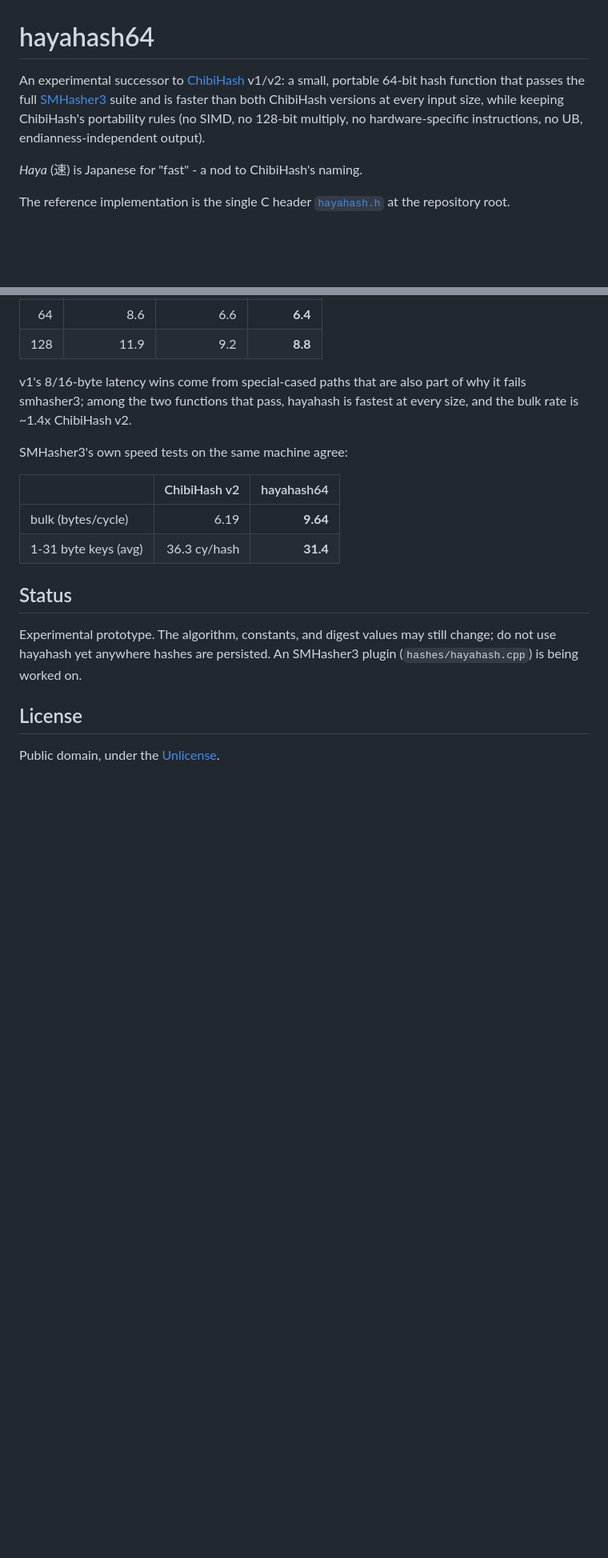
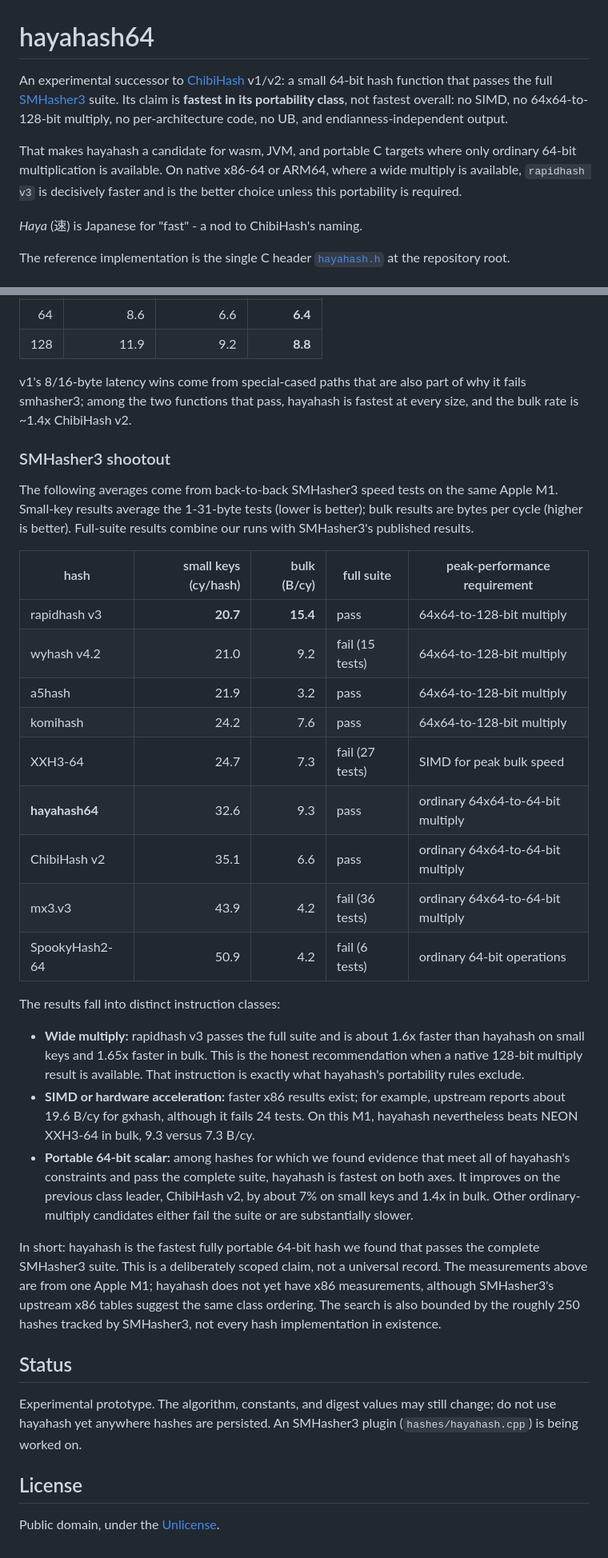
Before and after one commit to thevilledev/hayahash, a Markdown page: README.md, 2 parts joined by grey strips. Shown at 80% size. GitHub-like rendering; blank space fills up the shorter version.

Commit message:
chore: update README
Signed-off-by: Ville Vesilehto <ville@vesilehto.fi>

```diff
--- a/README.md
+++ b/README.md
@@ -1,11 +1,17 @@
 # hayahash64
 
 An experimental successor to [ChibiHash](https://github.com/N-R-K/ChibiHash)
-v1/v2: a small, portable 64-bit hash function that passes the full
-[SMHasher3](https://gitlab.com/fwojcik/smhasher3) suite and is
-faster than both ChibiHash versions at every input size, while keeping
-ChibiHash's portability rules (no SIMD, no 128-bit multiply, no
-hardware-specific instructions, no UB, endianness-independent output).
+v1/v2: a small 64-bit hash function that passes the full
+[SMHasher3](https://gitlab.com/fwojcik/smhasher3) suite. Its claim is
+**fastest in its portability class**, not fastest overall: no SIMD, no
+64x64-to-128-bit multiply, no per-architecture code, no UB, and
+endianness-independent output.
+
+That makes hayahash a candidate for wasm, JVM, and portable C targets
+where only ordinary 64-bit multiplication is available. On native
+x86-64 or ARM64, where a wide multiply is available, `rapidhash v3` is
+decisively faster and is the better choice unless this portability is
+required.
 
 *Haya* (速) is Japanese for "fast" - a nod to ChibiHash's naming.
 
@@ -174,12 +182,50 @@ part of why it fails smhasher3; among the two functions that pass,
 hayahash is fastest at every size, and the bulk rate is ~1.4x
 ChibiHash v2.
 
-SMHasher3's own speed tests on the same machine agree:
+### SMHasher3 shootout
 
-|                       | ChibiHash v2 | hayahash64 |
-|-----------------------|-------------:|-----------:|
-| bulk (bytes/cycle)    | 6.19         | **9.64**   |
-| 1-31 byte keys (avg)  | 36.3 cy/hash | **31.4**   |
+The following averages come from back-to-back SMHasher3 speed tests on
+the same Apple M1. Small-key results average the 1-31-byte tests (lower
+is better); bulk results are bytes per cycle (higher is better).
+Full-suite results combine our runs with SMHasher3's published results.
+
+| hash | small keys (cy/hash) | bulk (B/cy) | full suite | peak-performance requirement |
+|---|---:|---:|---|---|
+| rapidhash v3 | **20.7** | **15.4** | pass | 64x64-to-128-bit multiply |
+| wyhash v4.2 | 21.0 | 9.2 | fail (15 tests) | 64x64-to-128-bit multiply |
+| a5hash | 21.9 | 3.2 | pass | 64x64-to-128-bit multiply |
+| komihash | 24.2 | 7.6 | pass | 64x64-to-128-bit multiply |
+| XXH3-64 | 24.7 | 7.3 | fail (27 tests) | SIMD for peak bulk speed |
+| **hayahash64** | 32.6 | 9.3 | pass | ordinary 64x64-to-64-bit multiply |
+| ChibiHash v2 | 35.1 | 6.6 | pass | ordinary 64x64-to-64-bit multiply |
+| mx3.v3 | 43.9 | 4.2 | fail (36 tests) | ordinary 64x64-to-64-bit multiply |
+| SpookyHash2-64 | 50.9 | 4.2 | fail (6 tests) | ordinary 64-bit operations |
+
+The results fall into distinct instruction classes:
+
+- **Wide multiply:** rapidhash v3 passes the full suite and is about
+  1.6x faster than hayahash on small keys and 1.65x faster in bulk.
+  This is the honest recommendation when a native 128-bit multiply
+  result is available. That instruction is exactly what hayahash's
+  portability rules exclude.
+- **SIMD or hardware acceleration:** faster x86 results exist; for
+  example, upstream reports about 19.6 B/cy for gxhash, although it
+  fails 24 tests. On this M1, hayahash nevertheless beats NEON XXH3-64
+  in bulk, 9.3 versus 7.3 B/cy.
+- **Portable 64-bit scalar:** among hashes for which we found evidence
+  that meet all of hayahash's constraints and pass the complete suite,
+  hayahash is fastest on both axes. It improves on the previous class
+  leader, ChibiHash v2, by about 7% on small keys and 1.4x in bulk.
+  Other ordinary-multiply candidates either fail the suite or are
+  substantially slower.
+
+In short: hayahash is the fastest fully portable 64-bit hash we found
+that passes the complete SMHasher3 suite. This is a deliberately scoped
+claim, not a universal record. The measurements above are from one
+Apple M1; hayahash does not yet have x86 measurements, although
+SMHasher3's upstream x86 tables suggest the same class ordering. The
+search is also bounded by the roughly 250 hashes tracked by SMHasher3,
+not every hash implementation in existence.
 
 ## Status
 
```
Also changed, not shown: other parts of README.md (+2 -0 lines).
